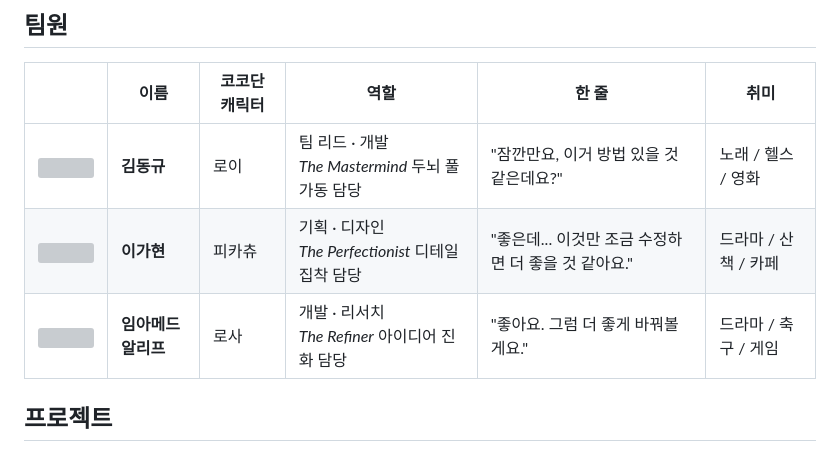
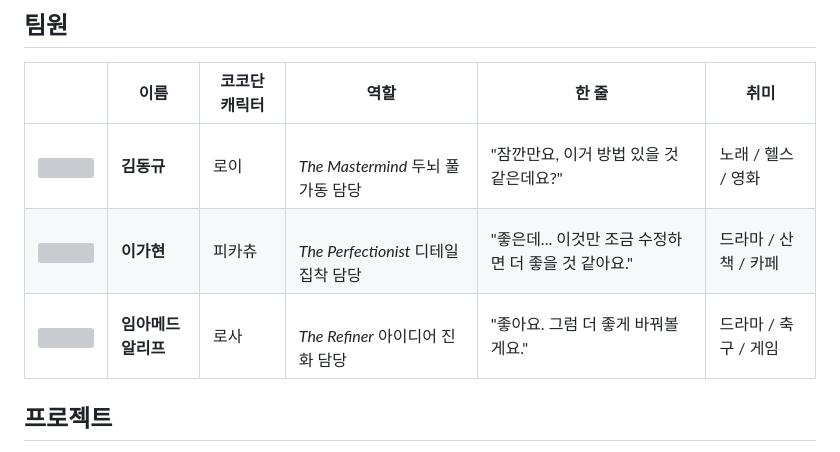
Before and after one commit to ygrcap1234-byte/3-TEAM, a Markdown page: README.md, the part around the change. Rendered like a GitHub page; grey boxes are pictures that could not be loaded.

```diff
--- a/README.md
+++ b/README.md
@@ -56,9 +56,9 @@
 
 | | 이름 | 코코단 캐릭터 | 역할 | 한 줄 | 취미 |
 |---|---|---|---|---|---|
-| <img src="https://github.com/ygrcap1234-byte.png?size=80" width="64" alt=""> | **김동규** | 로이 | 팀 리드 · 개발<br>*The Mastermind* 두뇌 풀가동 담당 | "잠깐만요, 이거 방법 있을 것 같은데요?" | 노래 / 헬스 / 영화 |
-| <img src="https://github.com/ghlee050505-web.png?size=80" width="64" alt=""> | **이가현** | 피카츄 | 기획 · 디자인<br>*The Perfectionist* 디테일 집착 담당 | "좋은데... 이것만 조금 수정하면 더 좋을 것 같아요." | 드라마 / 산책 / 카페 |
-| <img src="https://github.com/LimAhmadarif.png?size=80" width="64" alt=""> | **임아메드알리프** | 로사 | 개발 · 리서치<br>*The Refiner* 아이디어 진화 담당 | "좋아요. 그럼 더 좋게 바꿔볼게요." | 드라마 / 축구 / 게임 |
+| <img src="https://github.com/ygrcap1234-byte.png?size=80" width="64" alt=""> | **김동규** | 로이 | <br>*The Mastermind* 두뇌 풀가동 담당 | "잠깐만요, 이거 방법 있을 것 같은데요?" | 노래 / 헬스 / 영화 |
+| <img src="https://github.com/ghlee050505-web.png?size=80" width="64" alt=""> | **이가현** | 피카츄 |<br>*The Perfectionist* 디테일 집착 담당 | "좋은데... 이것만 조금 수정하면 더 좋을 것 같아요." | 드라마 / 산책 / 카페 |
+| <img src="https://github.com/LimAhmadarif.png?size=80" width="64" alt=""> | **임아메드알리프** | 로사 |<br>*The Refiner* 아이디어 진화 담당 | "좋아요. 그럼 더 좋게 바꿔볼게요." | 드라마 / 축구 / 게임 |
 
 ## 프로젝트
 
```
